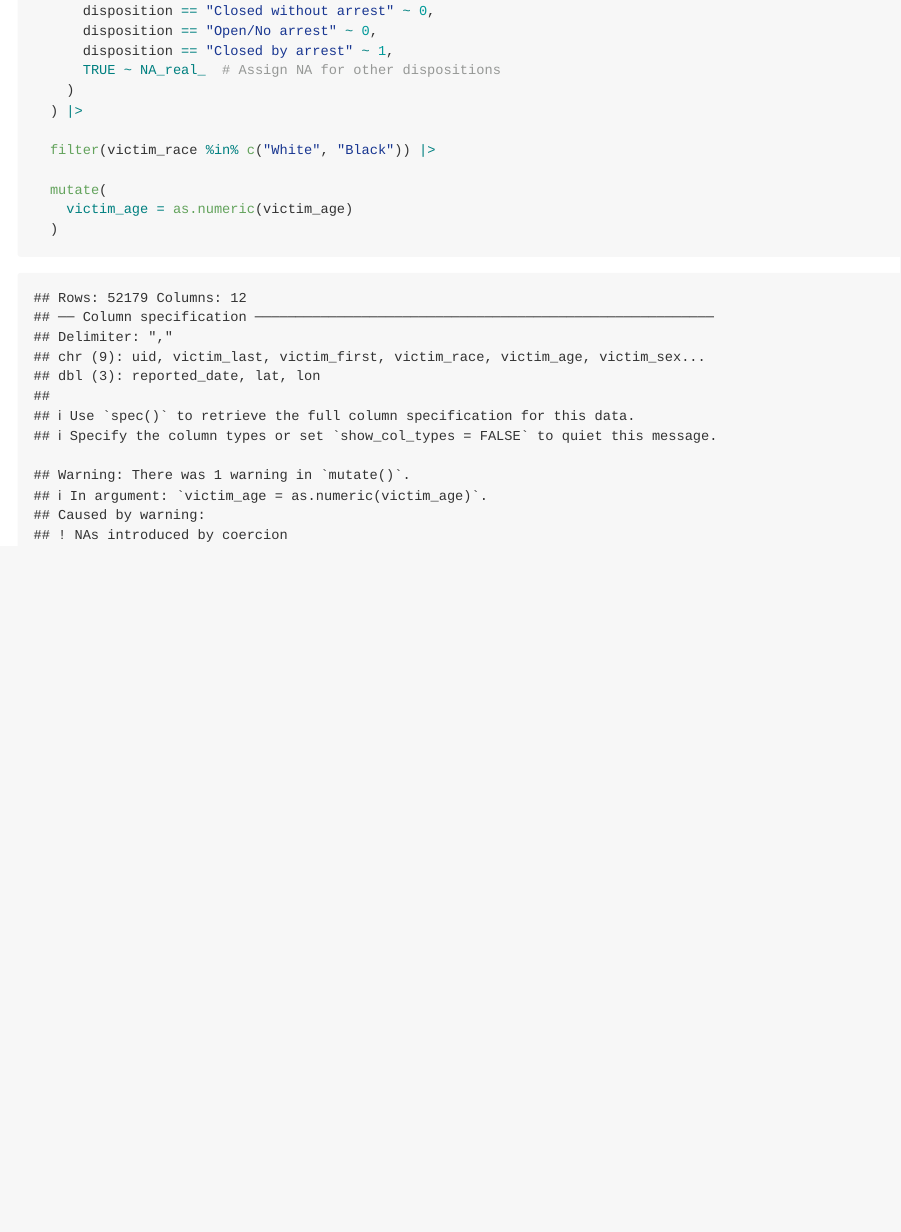
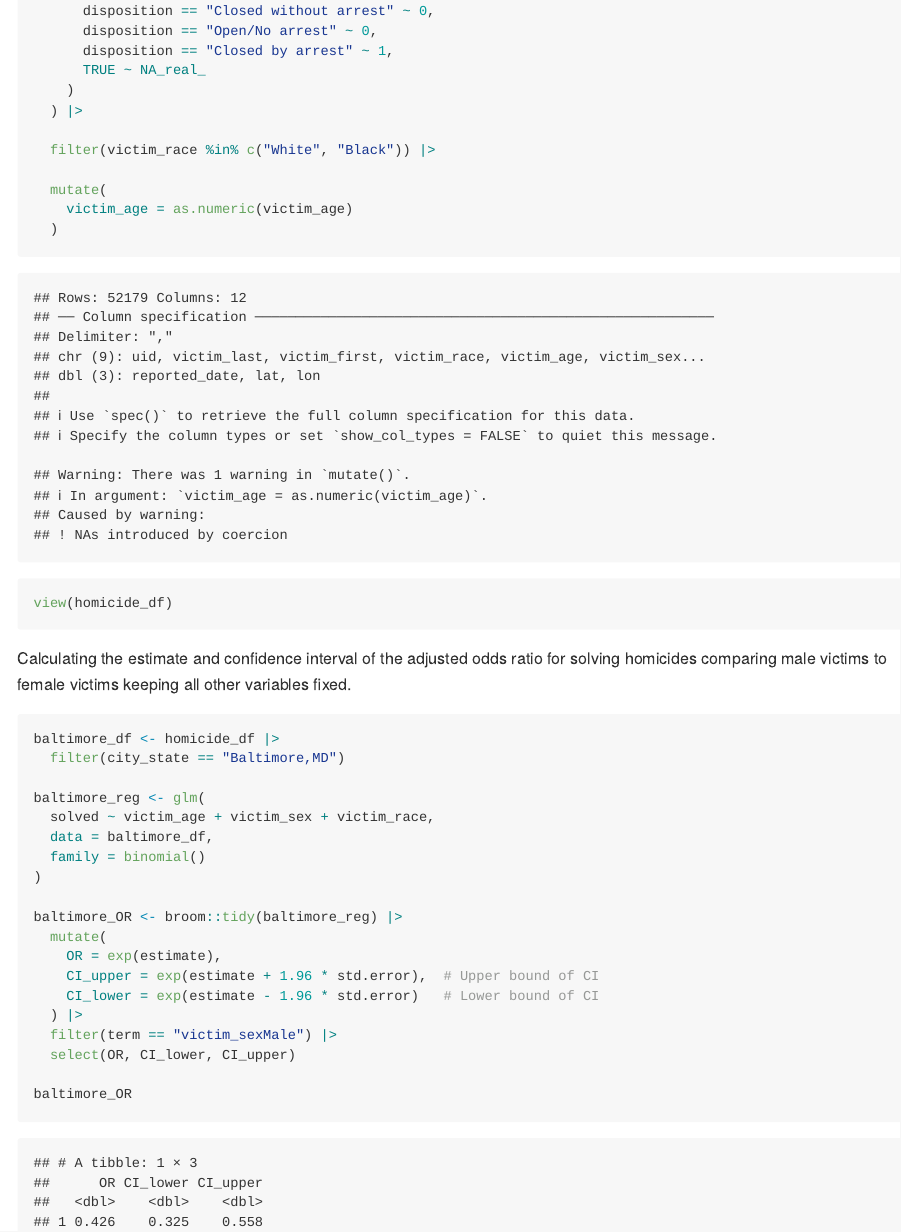
Before and after one commit to iah2124/p8105_hw6_iah2124, an R Markdown document (p8105_hw6_iah2124.Rmd): the page in a window 1100 px wide, from 500 px down. The pictures show the output file p8105_hw6_iah2124.md that the author committed with the source, drawn offline in the style of GitHub.

Commit message:
obtain the estimate and confidence interval of the adjusted odds ratio

````diff
--- a/p8105_hw6_iah2124.Rmd
+++ b/p8105_hw6_iah2124.Rmd
@@ -32,7 +32,7 @@ homicide_df <- read_csv("homicide-data.csv") |>
       disposition == "Closed without arrest" ~ 0,
       disposition == "Open/No arrest" ~ 0,
       disposition == "Closed by arrest" ~ 1,
-      TRUE ~ NA_real_  # Assign NA for other dispositions
+      TRUE ~ NA_real_
     )
   ) |>
 
@@ -42,3 +42,31 @@ homicide_df <- read_csv("homicide-data.csv") |>
     victim_age = as.numeric(victim_age)
   )
 ```
+
+```{r}
+view(homicide_df)
+```
+
+Calculating the estimate and confidence interval of the adjusted odds ratio for solving homicides comparing male victims to female victims keeping all other variables fixed.
+```{r}
+
+baltimore_df <- homicide_df |>
+  filter(city_state == "Baltimore,MD")
+
+baltimore_reg <- glm(
+  solved ~ victim_age + victim_sex + victim_race,
+  data = baltimore_df,
+  family = binomial()
+)
+
+baltimore_OR <- broom::tidy(baltimore_reg) |>
+  mutate(
+    OR = exp(estimate),
+    CI_upper = exp(estimate + 1.96 * std.error),  # Upper bound of CI
+    CI_lower = exp(estimate - 1.96 * std.error)   # Lower bound of CI
+  ) |>
+  filter(term == "victim_sexMale") |>
+  select(OR, CI_lower, CI_upper)
+
+baltimore_OR
+```
````
Also changed, not shown: p8105_hw6_iah2124.md.
